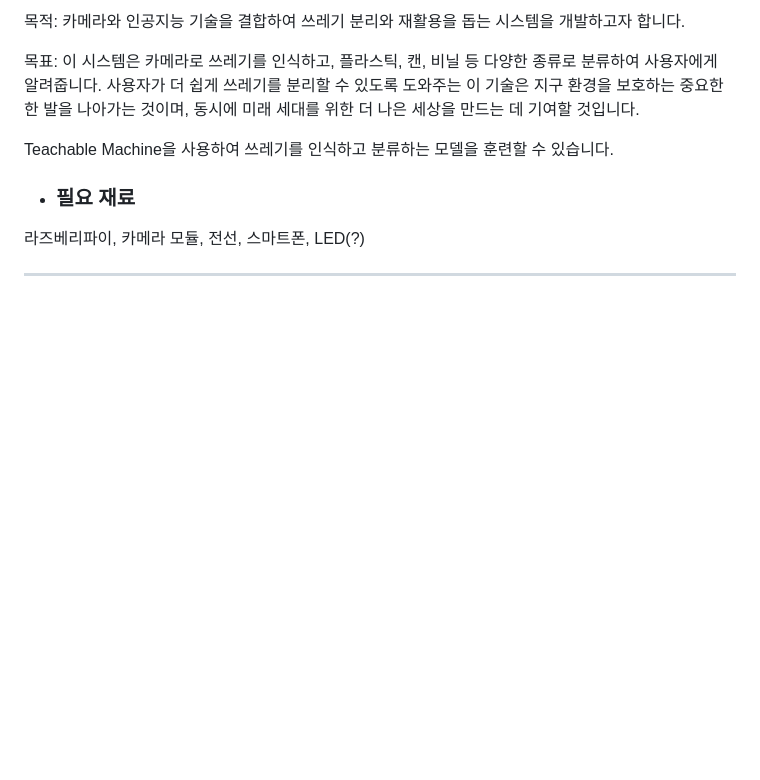
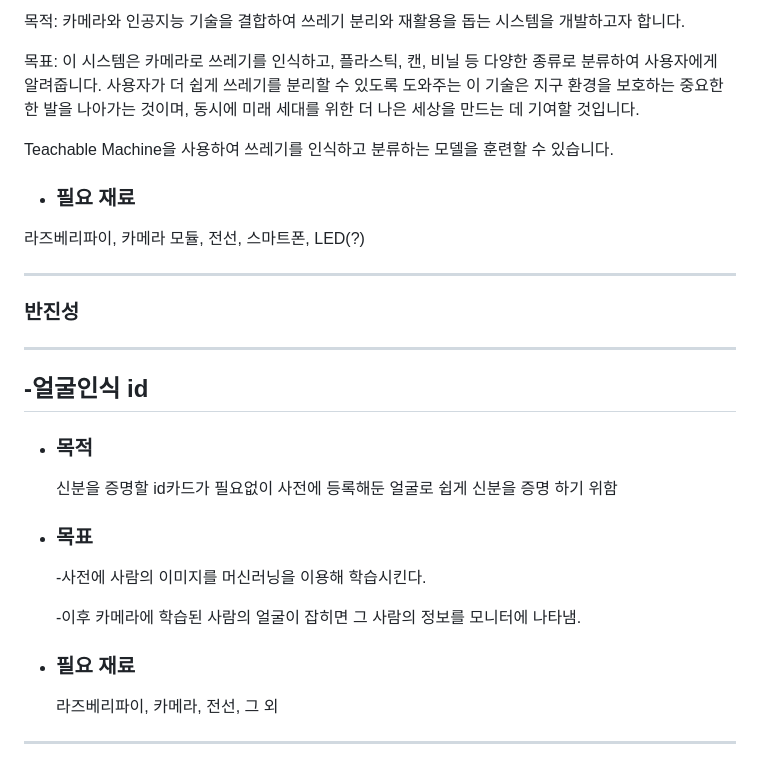
Before and after one commit to qwer1227/wireless-network--4-, a Markdown page: README.md, the part around the change. Rendered like a GitHub page; blank space fills up the shorter version.

```diff
--- a/README.md
+++ b/README.md
@@ -97,3 +97,20 @@ Teachable Machine을 사용하여 쓰레기를 인식하고 분류하는 모델
  라즈베리파이, 카메라 모듈, 전선, 스마트폰, LED(?)
 
 ---
+
+
+### 반진성
+***
+## -얼굴인식 id
+
+* ### 목적
+  신분을 증명할 id카드가 필요없이 사전에 등록해둔 얼굴로 쉽게 신분을 증명 하기 위함
+
+* ### 목표
+  -사전에 사람의 이미지를 머신러닝을 이용해 학습시킨다.
+
+  -이후 카메라에 학습된 사람의 얼굴이 잡히면 그 사람의 정보를 모니터에 나타냄.
+
+* ### 필요 재료
+  라즈베리파이, 카메라, 전선, 그 외
+***
```
